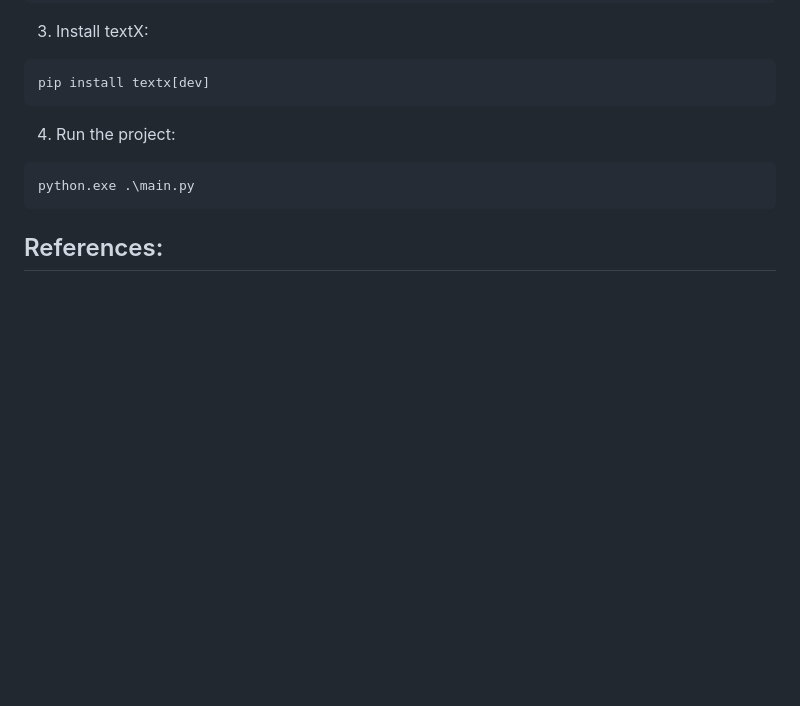
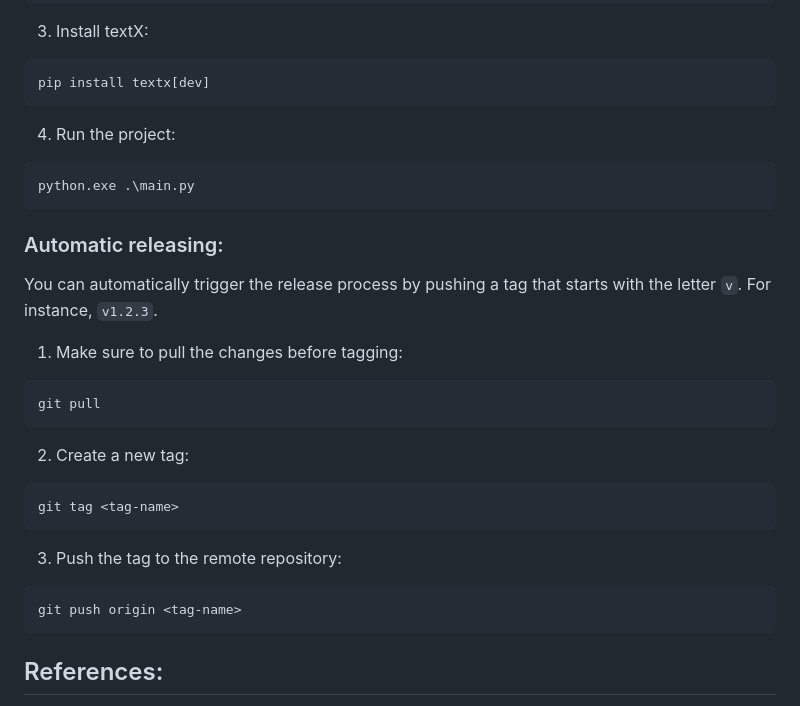
Before and after one commit to Vasilijez/Narex, a Markdown page: README.md, the part around the change. Rendered like a GitHub page; blank space fills up the shorter version.

Commit message:
docs: Explain automatic releasing process

````diff
--- a/README.md
+++ b/README.md
@@ -459,5 +459,20 @@ pip install textx[dev]
 python.exe .\main.py
 ```
 
+### Automatic releasing:
+You can automatically trigger the release process by pushing a tag that starts with the letter `v`. For instance, `v1.2.3`.
+1. Make sure to pull the changes before tagging:
+``` sh
+git pull
+```
+2. Create a new tag:
+``` sh
+git tag <tag-name>
+```
+3. Push the tag to the remote repository:
+``` sh
+git push origin <tag-name>
+```
+
 ## References:
 [1] [Source of the famous “Now you have two problems” quote](https://regex.info/blog/2006-09-15/247) _(Author: Jeffrey Friedl, Accessed: _July 19, 2025_)_
````
